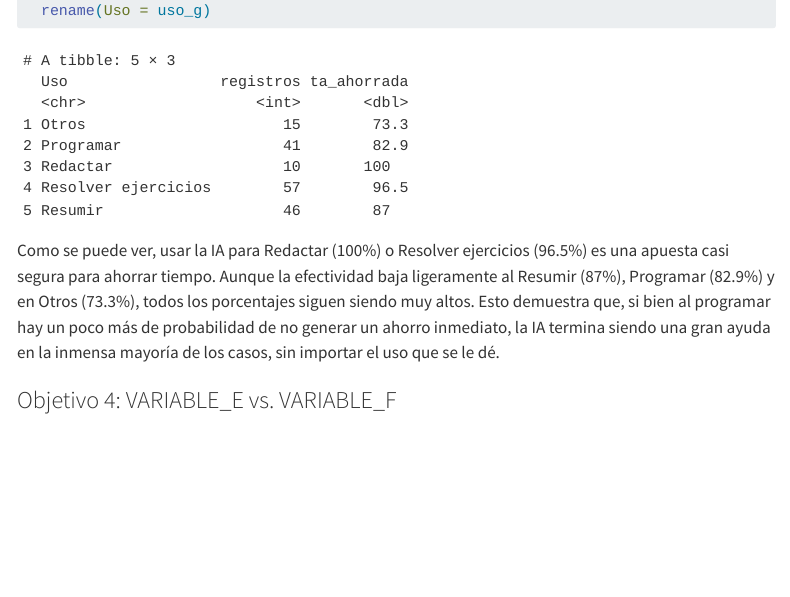
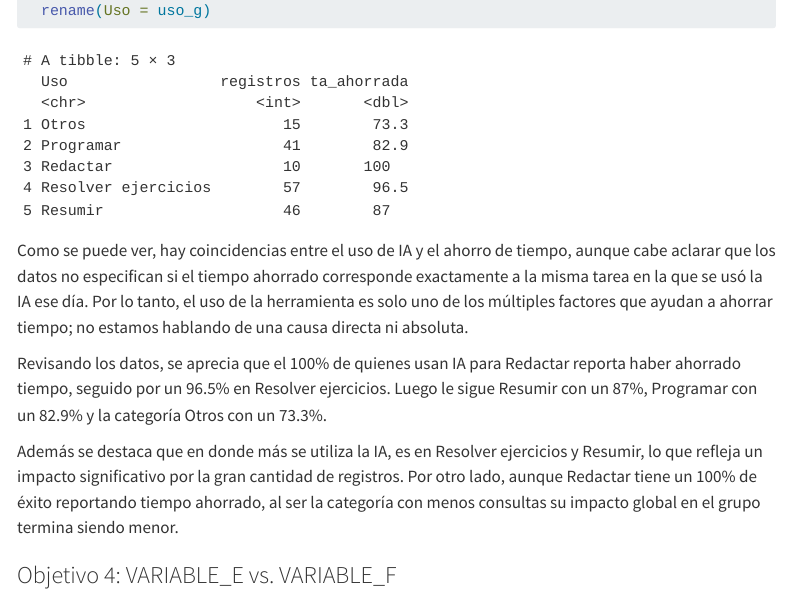
Before and after one commit to JohanY2442/Avance2, a Quarto document (PG1_v03_hecha.qmd): the page in a window 1100 px wide, from 18390 px down. Rendered offline with R 4.5, knitr and Pandoc in place of Quarto, with nearby package versions; menus at the side of the page are left out; long lines of code are wrapped.

Commit message:
Correccion de la 3b

````diff
--- a/PG1_v03_hecha.qmd
+++ b/PG1_v03_hecha.qmd
@@ -854,10 +854,14 @@ DF3 %>%
   rename(Uso = uso_g)
 ```
 
-Como se puede ver, usar la IA para Redactar (100%) o Resolver ejercicios (96.5%) es una apuesta casi segura para ahorrar tiempo. Aunque la efectividad baja ligeramente al Resumir (87%), Programar (82.9%) y en Otros (73.3%), todos los porcentajes siguen siendo muy altos. Esto demuestra que, si bien al programar hay un poco más de probabilidad de no generar un ahorro inmediato, la IA termina siendo una gran ayuda en la inmensa mayoría de los casos, sin importar el uso que se le dé.
+Como se puede ver, hay coincidencias entre el uso de IA y el ahorro de tiempo, aunque cabe aclarar que los datos no especifican si el tiempo ahorrado corresponde exactamente a la misma tarea en la que se usó la IA ese día. Por lo tanto, el uso de la herramienta es solo uno de los múltiples factores que ayudan a ahorrar tiempo; no estamos hablando de una causa directa ni absoluta.
+
+Revisando los datos, se aprecia que el 100% de quienes usan IA para Redactar reporta haber ahorrado tiempo, seguido por un 96.5% en Resolver ejercicios. Luego le sigue Resumir con un 87%, Programar con un 82.9% y la categoría Otros con un 73.3%.
+
+Además se destaca que en donde más se utiliza la IA, es en Resolver ejercicios y Resumir, lo que refleja un impacto significativo por la gran cantidad de registros. Por otro lado, aunque Redactar tiene un 100% de éxito reportando tiempo ahorrado, al ser la categoría con menos consultas su impacto global en el grupo termina siendo menor.
+
 
 ### Objetivo 4: VARIABLE_E vs. VARIABLE_F
-
 
 
 ```{r}
````
